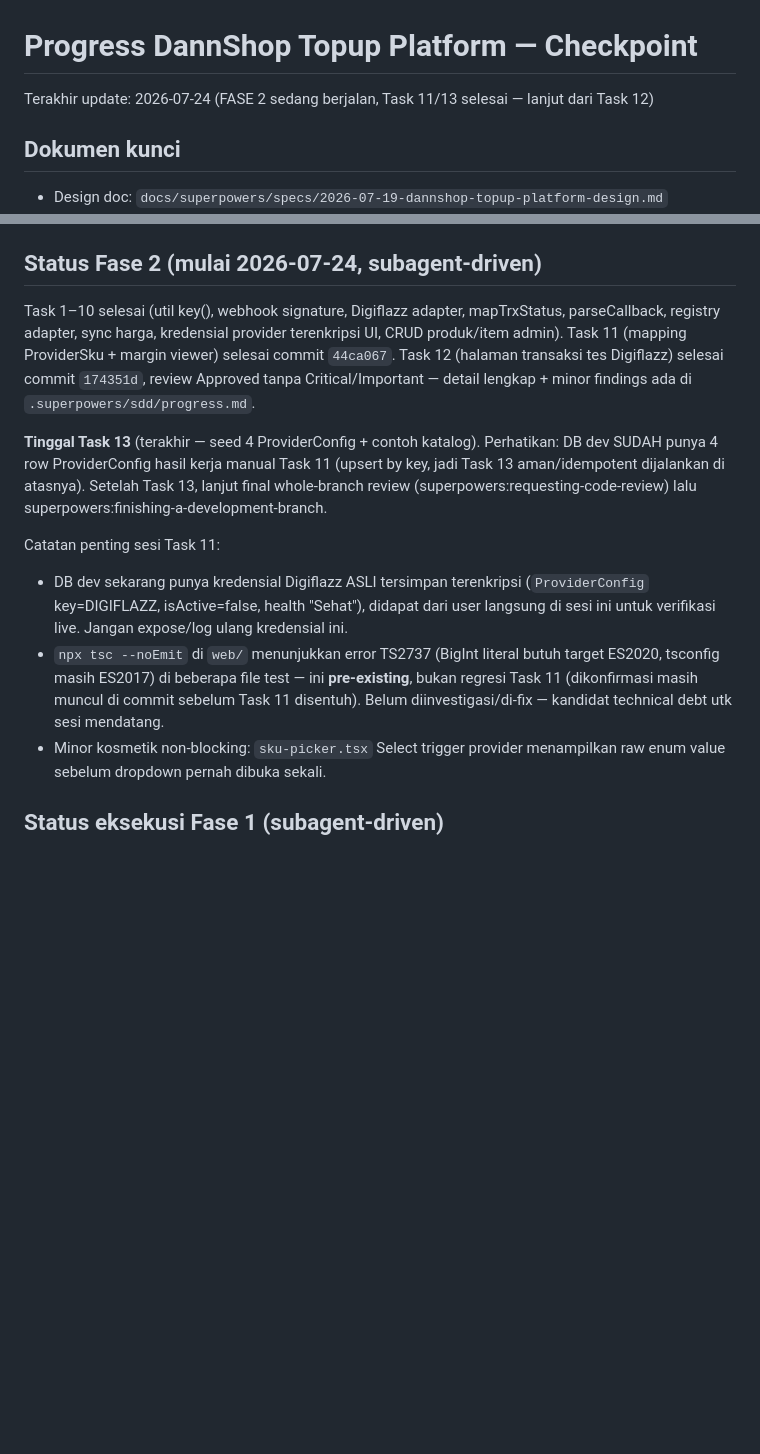
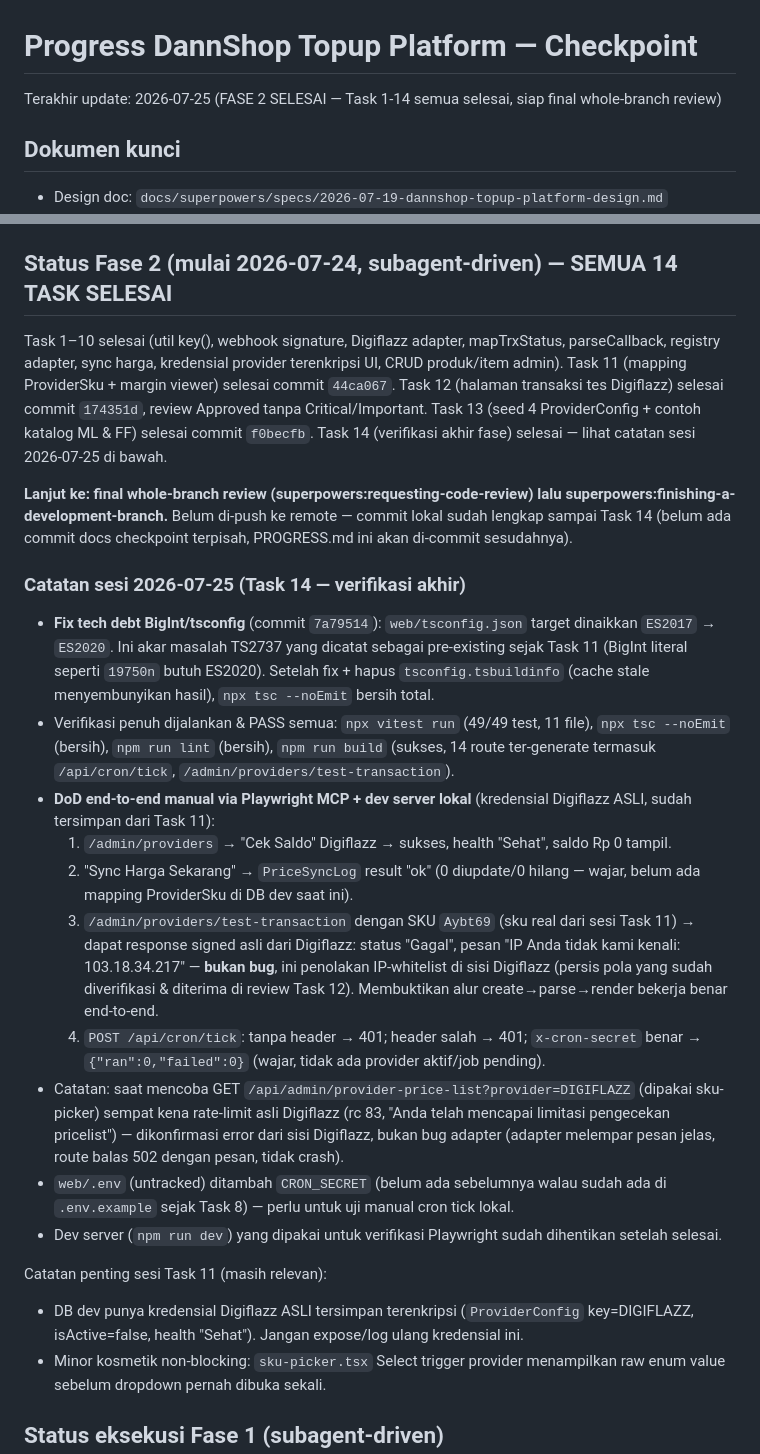
Before and after one commit to DannShop/DANNSHOP-E-COMMERCE, a Markdown page: PROGRESS.md, 2 parts joined by grey strips. Rendered like a GitHub page; blank space fills up the shorter version.

Commit message:
docs: update PROGRESS.md checkpoint — Fase 2 semua 14 task selesai
Task 13 (seed provider config + katalog contoh) dan Task 14 (verifikasi
akhir: tsc/lint/build bersih, DoD end-to-end manual dengan kredensial
Digiflazz asli) rampung. Siap lanjut ke final whole-branch review.

Co-Authored-By: Claude Fable 5 <noreply@anthropic.com>

```diff
--- a/PROGRESS.md
+++ b/PROGRESS.md
@@ -1,6 +1,6 @@
 # Progress DannShop Topup Platform — Checkpoint
 
-Terakhir update: 2026-07-24 (FASE 2 sedang berjalan, Task 11/13 selesai — lanjut dari Task 12)
+Terakhir update: 2026-07-25 (FASE 2 SELESAI — Task 1-14 semua selesai, siap final whole-branch review)
 
 ## Dokumen kunci
 
@@ -10,15 +10,27 @@ Terakhir update: 2026-07-24 (FASE 2 sedang berjalan, Task 11/13 selesai — lanj
 - Ledger eksekusi: `.superpowers/sdd/progress.md` (jangan dihapus)
 - Branch kerja Fase 1: `fase-1-fondasi` — Branch kerja Fase 2: `fase-2-katalog` (dibuat dari `fase-1-fondasi` karena PR Fase 1 belum di-merge saat itu)
 
-## Status Fase 2 (mulai 2026-07-24, subagent-driven)
+## Status Fase 2 (mulai 2026-07-24, subagent-driven) — SEMUA 14 TASK SELESAI
 
-Task 1–10 selesai (util key(), webhook signature, Digiflazz adapter, mapTrxStatus, parseCallback, registry adapter, sync harga, kredensial provider terenkripsi UI, CRUD produk/item admin). Task 11 (mapping ProviderSku + margin viewer) selesai commit `44ca067`. Task 12 (halaman transaksi tes Digiflazz) selesai commit `174351d`, review Approved tanpa Critical/Important — detail lengkap + minor findings ada di `.superpowers/sdd/progress.md`.
+Task 1–10 selesai (util key(), webhook signature, Digiflazz adapter, mapTrxStatus, parseCallback, registry adapter, sync harga, kredensial provider terenkripsi UI, CRUD produk/item admin). Task 11 (mapping ProviderSku + margin viewer) selesai commit `44ca067`. Task 12 (halaman transaksi tes Digiflazz) selesai commit `174351d`, review Approved tanpa Critical/Important. Task 13 (seed 4 ProviderConfig + contoh katalog ML & FF) selesai commit `f0becfb`. Task 14 (verifikasi akhir fase) selesai — lihat catatan sesi 2026-07-25 di bawah.
 
-**Tinggal Task 13** (terakhir — seed 4 ProviderConfig + contoh katalog). Perhatikan: DB dev SUDAH punya 4 row ProviderConfig hasil kerja manual Task 11 (upsert by key, jadi Task 13 aman/idempotent dijalankan di atasnya). Setelah Task 13, lanjut final whole-branch review (superpowers:requesting-code-review) lalu superpowers:finishing-a-development-branch.
+**Lanjut ke: final whole-branch review (superpowers:requesting-code-review) lalu superpowers:finishing-a-development-branch.** Belum di-push ke remote — commit lokal sudah lengkap sampai Task 14 (belum ada commit docs checkpoint terpisah, PROGRESS.md ini akan di-commit sesudahnya).
 
-Catatan penting sesi Task 11:
-- DB dev sekarang punya kredensial Digiflazz ASLI tersimpan terenkripsi (`ProviderConfig` key=DIGIFLAZZ, isActive=false, health "Sehat"), didapat dari user langsung di sesi ini untuk verifikasi live. Jangan expose/log ulang kredensial ini.
-- `npx tsc --noEmit` di `web/` menunjukkan error TS2737 (BigInt literal butuh target ES2020, tsconfig masih ES2017) di beberapa file test — ini **pre-existing**, bukan regresi Task 11 (dikonfirmasi masih muncul di commit sebelum Task 11 disentuh). Belum diinvestigasi/di-fix — kandidat technical debt utk sesi mendatang.
+### Catatan sesi 2026-07-25 (Task 14 — verifikasi akhir)
+
+- **Fix tech debt BigInt/tsconfig** (commit `7a79514`): `web/tsconfig.json` target dinaikkan `ES2017` → `ES2020`. Ini akar masalah TS2737 yang dicatat sebagai pre-existing sejak Task 11 (BigInt literal seperti `19750n` butuh ES2020). Setelah fix + hapus `tsconfig.tsbuildinfo` (cache stale menyembunyikan hasil), `npx tsc --noEmit` bersih total.
+- Verifikasi penuh dijalankan & PASS semua: `npx vitest run` (49/49 test, 11 file), `npx tsc --noEmit` (bersih), `npm run lint` (bersih), `npm run build` (sukses, 14 route ter-generate termasuk `/api/cron/tick`, `/admin/providers/test-transaction`).
+- **DoD end-to-end manual via Playwright MCP + dev server lokal** (kredensial Digiflazz ASLI, sudah tersimpan dari Task 11):
+  1. `/admin/providers` → "Cek Saldo" Digiflazz → sukses, health "Sehat", saldo Rp 0 tampil.
+  2. "Sync Harga Sekarang" → `PriceSyncLog` result "ok" (0 diupdate/0 hilang — wajar, belum ada mapping ProviderSku di DB dev saat ini).
+  3. `/admin/providers/test-transaction` dengan SKU `Aybt69` (sku real dari sesi Task 11) → dapat response signed asli dari Digiflazz: status "Gagal", pesan "IP Anda tidak kami kenali: 103.18.34.217" — **bukan bug**, ini penolakan IP-whitelist di sisi Digiflazz (persis pola yang sudah diverifikasi & diterima di review Task 12). Membuktikan alur create→parse→render bekerja benar end-to-end.
+  4. `POST /api/cron/tick`: tanpa header → 401; header salah → 401; `x-cron-secret` benar → `{"ran":0,"failed":0}` (wajar, tidak ada provider aktif/job pending).
+- Catatan: saat mencoba GET `/api/admin/provider-price-list?provider=DIGIFLAZZ` (dipakai sku-picker) sempat kena rate-limit asli Digiflazz (rc 83, "Anda telah mencapai limitasi pengecekan pricelist") — dikonfirmasi error dari sisi Digiflazz, bukan bug adapter (adapter melempar pesan jelas, route balas 502 dengan pesan, tidak crash).
+- `web/.env` (untracked) ditambah `CRON_SECRET` (belum ada sebelumnya walau sudah ada di `.env.example` sejak Task 8) — perlu untuk uji manual cron tick lokal.
+- Dev server (`npm run dev`) yang dipakai untuk verifikasi Playwright sudah dihentikan setelah selesai.
+
+Catatan penting sesi Task 11 (masih relevan):
+- DB dev punya kredensial Digiflazz ASLI tersimpan terenkripsi (`ProviderConfig` key=DIGIFLAZZ, isActive=false, health "Sehat"). Jangan expose/log ulang kredensial ini.
 - Minor kosmetik non-blocking: `sku-picker.tsx` Select trigger provider menampilkan raw enum value sebelum dropdown pernah dibuka sekali.
 
 ## Status eksekusi Fase 1 (subagent-driven)
```
Also changed, not shown: other parts of PROGRESS.md (+1 -1 lines).
